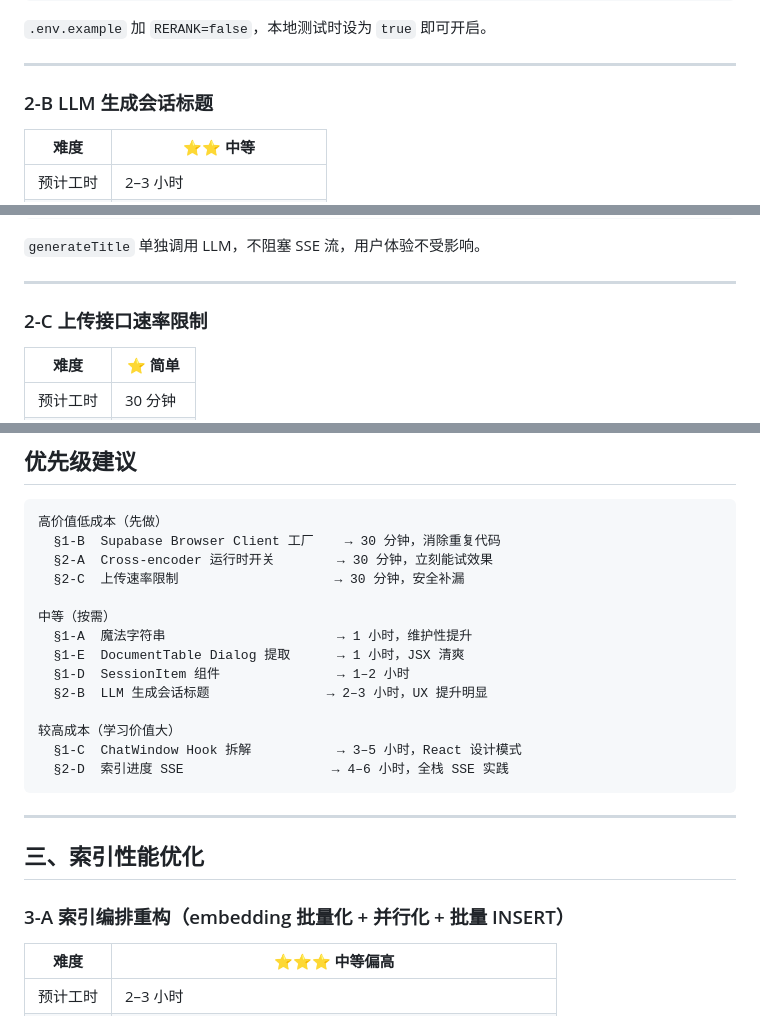
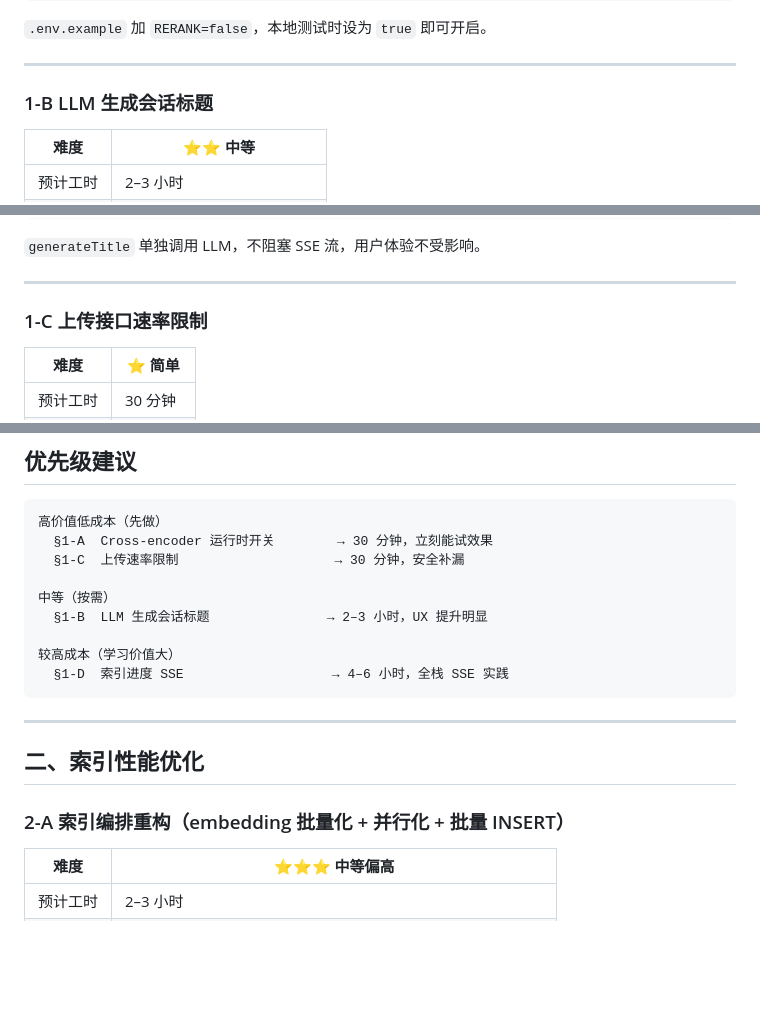
Before and after one commit to tigerbook73/faq-rag, a Markdown page: Roadmap.md, 3 parts joined by grey strips. Rendered like a GitHub page; blank space fills up the shorter version.

````diff
--- a/Roadmap.md
+++ b/Roadmap.md
@@ -171,7 +43,7 @@ return IS_RERANK
 
 ---
 
-### 2-B LLM 生成会话标题
+### 1-B LLM 生成会话标题
 
 | 难度     | ⭐⭐ 中等                  |
 | -------- | -------------------------- |
@@ -192,7 +64,7 @@ if (isFirstMessage) {
 
 ---
 
-### 2-C 上传接口速率限制
+### 1-C 上传接口速率限制
 
 | 难度     | ⭐ 简单  |
 | -------- | -------- |
@@ -232,26 +104,21 @@ data: {"done": 47, "total": 47, "status": "indexed"}
 
 ```
 高价值低成本（先做）
-  §1-B  Supabase Browser Client 工厂    → 30 分钟，消除重复代码
-  §2-A  Cross-encoder 运行时开关        → 30 分钟，立刻能试效果
-  §2-C  上传速率限制                    → 30 分钟，安全补漏
+  §1-A  Cross-encoder 运行时开关        → 30 分钟，立刻能试效果
+  §1-C  上传速率限制                    → 30 分钟，安全补漏
 
 中等（按需）
-  §1-A  魔法字符串                      → 1 小时，维护性提升
-  §1-E  DocumentTable Dialog 提取      → 1 小时，JSX 清爽
-  §1-D  SessionItem 组件               → 1–2 小时
-  §2-B  LLM 生成会话标题               → 2–3 小时，UX 提升明显
+  §1-B  LLM 生成会话标题               → 2–3 小时，UX 提升明显
 
 较高成本（学习价值大）
-  §1-C  ChatWindow Hook 拆解           → 3–5 小时，React 设计模式
-  §2-D  索引进度 SSE                   → 4–6 小时，全栈 SSE 实践
+  §1-D  索引进度 SSE                   → 4–6 小时，全栈 SSE 实践
 ```
 
 ---
 
-## 三、索引性能优化
+## 二、索引性能优化
 
-### 3-A 索引编排重构（embedding 批量化 + 并行化 + 批量 INSERT）
+### 2-A 索引编排重构（embedding 批量化 + 并行化 + 批量 INSERT）
 
 | 难度     | ⭐⭐⭐ 中等偏高                                           |
 | -------- | -------------------------------------------------------- |
````
Also changed, not shown: other parts of Roadmap.md (+6 -134 lines).
